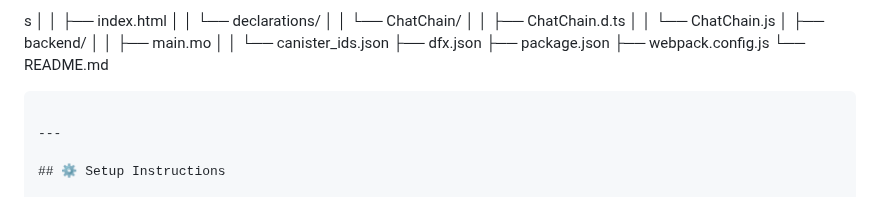
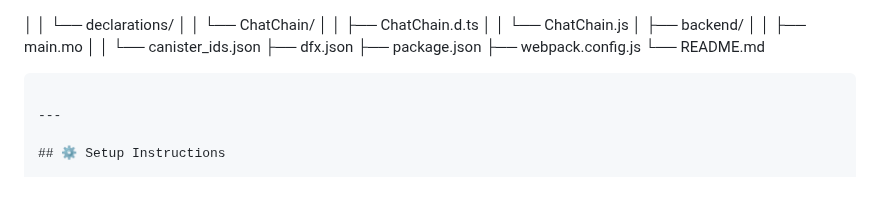
Before and after one commit to kelvinagyareyeboah/ChatChain, a Markdown page: README.md, the part around the change. Drawn GitHub-style.

```diff
--- a/README.md
+++ b/README.md
@@ -1,5 +1,4 @@
-s
-│   │   ├── index.html
+
 │   │   └── declarations/
 │   │       └── ChatChain/
 │   │           ├── ChatChain.d.ts
```
